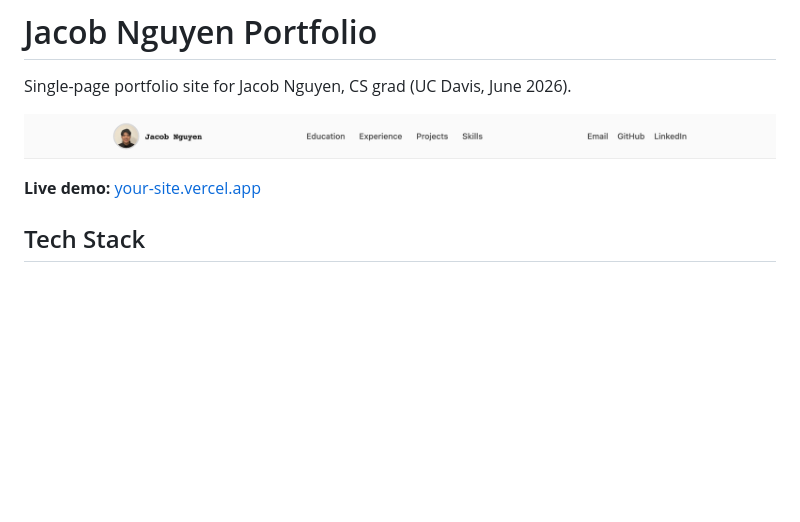
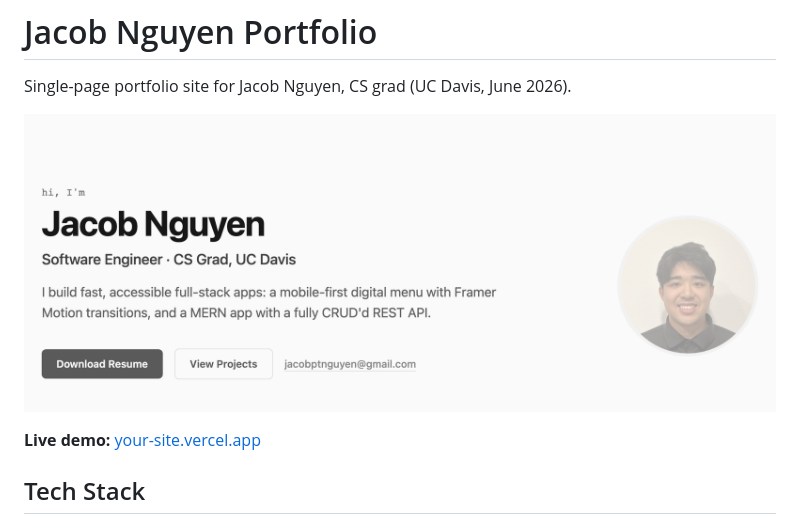
Before and after one commit to jacobptnguyen/jacob-nguyen-portfolio, a Markdown page: README.md, the part around the change. GitHub-like rendering; pictures changed too: docs/header.png (deleted), docs/hero.png (added); blank space fills up the shorter version.

Commit message:
update header, hero, linkedin url

```diff
--- a/README.md
+++ b/README.md
@@ -2,7 +2,7 @@
 
 Single-page portfolio site for Jacob Nguyen, CS grad (UC Davis, June 2026).
 
-![Header preview](docs/header.png)
+![Hero section preview](docs/hero.png)
 
 **Live demo:** [your-site.vercel.app](#)
 
```
Also changed, not shown: 4 other files.
